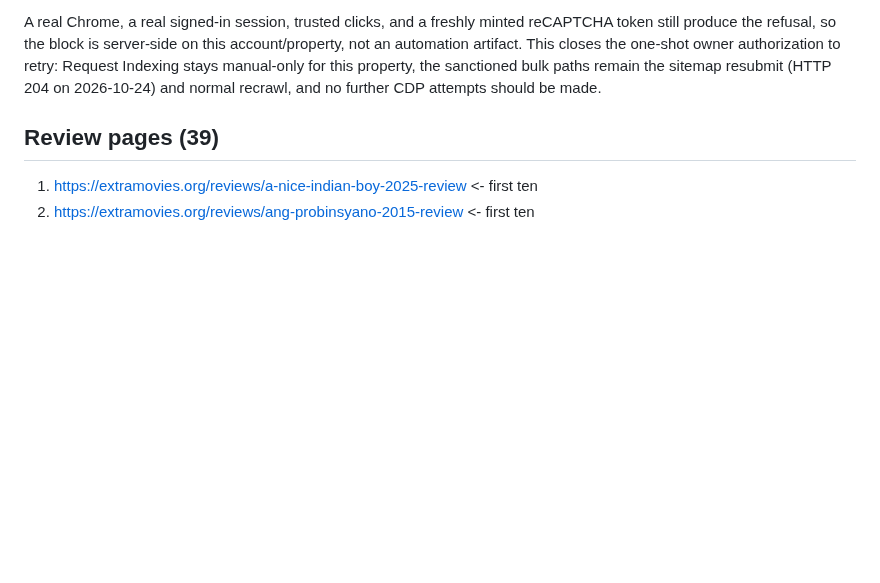
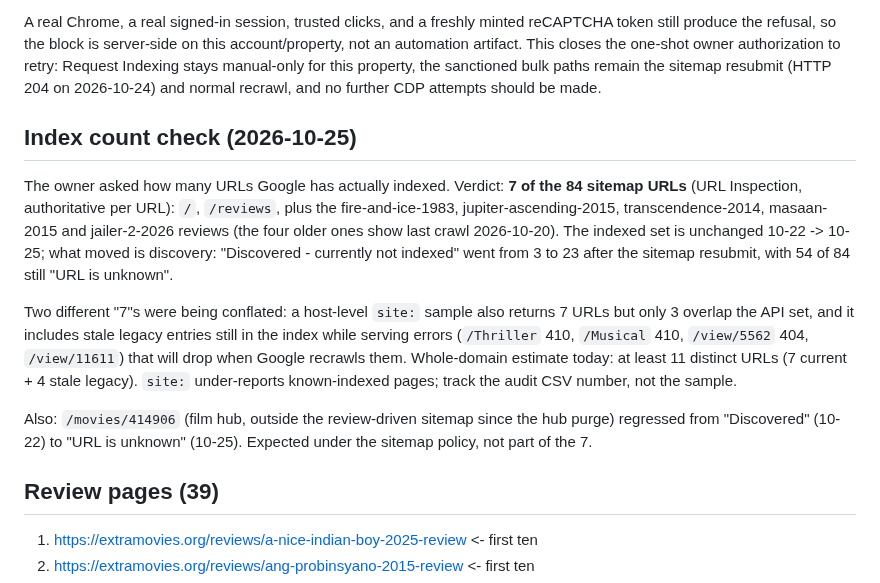
Before and after one commit to devrahmanbd/extramovies, a Markdown page: docs/seo/gsc-index-worklist-2026-10-22.md, the part around the change. Rendered like a GitHub page; blank space fills up the shorter version.

Commit message:
docs(seo): index count check - 7/84 sitemap URLs, two 7s reconciled, hub regression noted

```diff
--- a/docs/seo/gsc-index-worklist-2026-10-22.md
+++ b/docs/seo/gsc-index-worklist-2026-10-22.md
@@ -90,6 +90,25 @@ the refusal, so the block is server-side on this account/property, not an automa
 the one-shot owner authorization to retry: Request Indexing stays manual-only for this property, the
 sanctioned bulk paths remain the sitemap resubmit (HTTP 204 on 2026-10-24) and normal recrawl, and no
 further CDP attempts should be made.
+
+## Index count check (2026-10-25)
+
+The owner asked how many URLs Google has actually indexed. Verdict: **7 of the 84 sitemap URLs**
+(URL Inspection, authoritative per URL): `/`, `/reviews`, plus the fire-and-ice-1983,
+jupiter-ascending-2015, transcendence-2014, masaan-2015 and jailer-2-2026 reviews (the four
+older ones show last crawl 2026-10-20). The indexed set is unchanged 10-22 -> 10-25; what moved is
+discovery: "Discovered - currently not indexed" went from 3 to 23 after the sitemap resubmit, with
+54 of 84 still "URL is unknown".
+
+Two different "7"s were being conflated: a host-level `site:` sample also returns 7 URLs but only
+3 overlap the API set, and it includes stale legacy entries still in the index while serving
+errors (`/Thriller` 410, `/Musical` 410, `/view/5562` 404, `/view/11611`) that will drop when
+Google recrawls them. Whole-domain estimate today: at least 11 distinct URLs (7 current + 4 stale
+legacy). `site:` under-reports known-indexed pages; track the audit CSV number, not the sample.
+
+Also: `/movies/414906` (film hub, outside the review-driven sitemap since the hub purge) regressed
+from "Discovered" (10-22) to "URL is unknown" (10-25). Expected under the sitemap policy, not part
+of the 7.
 
 ## Review pages (39)
 
```
